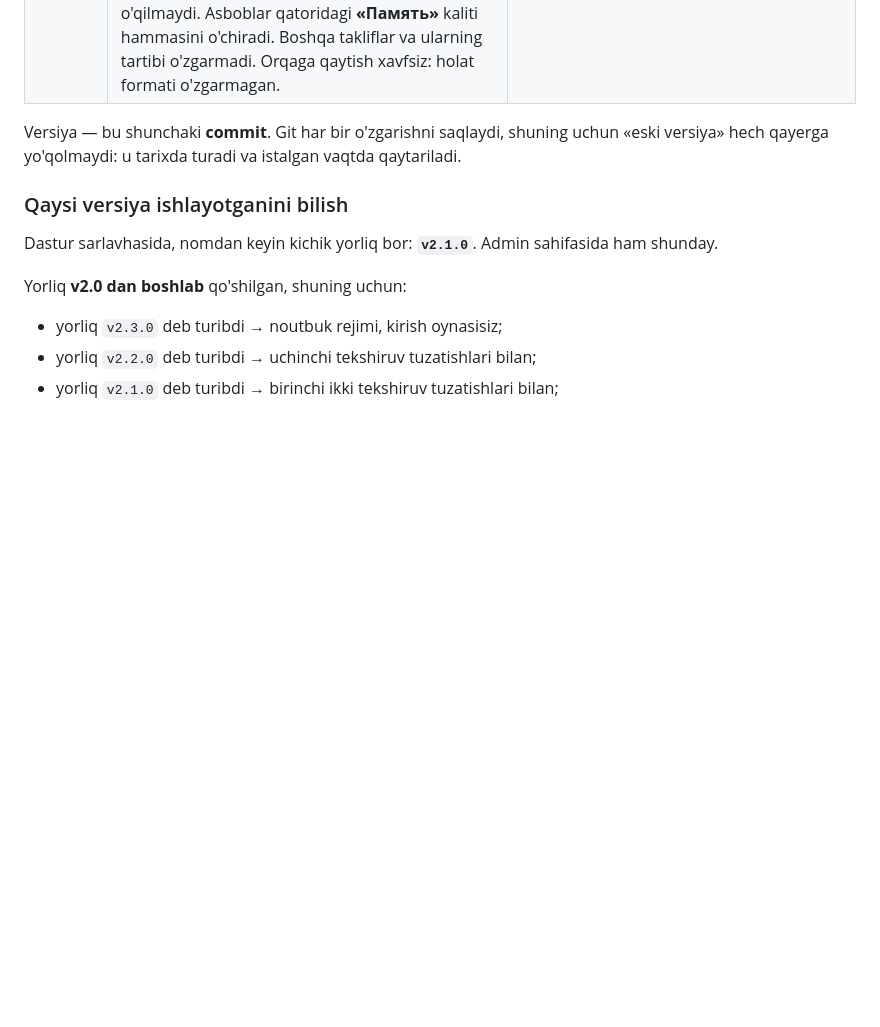
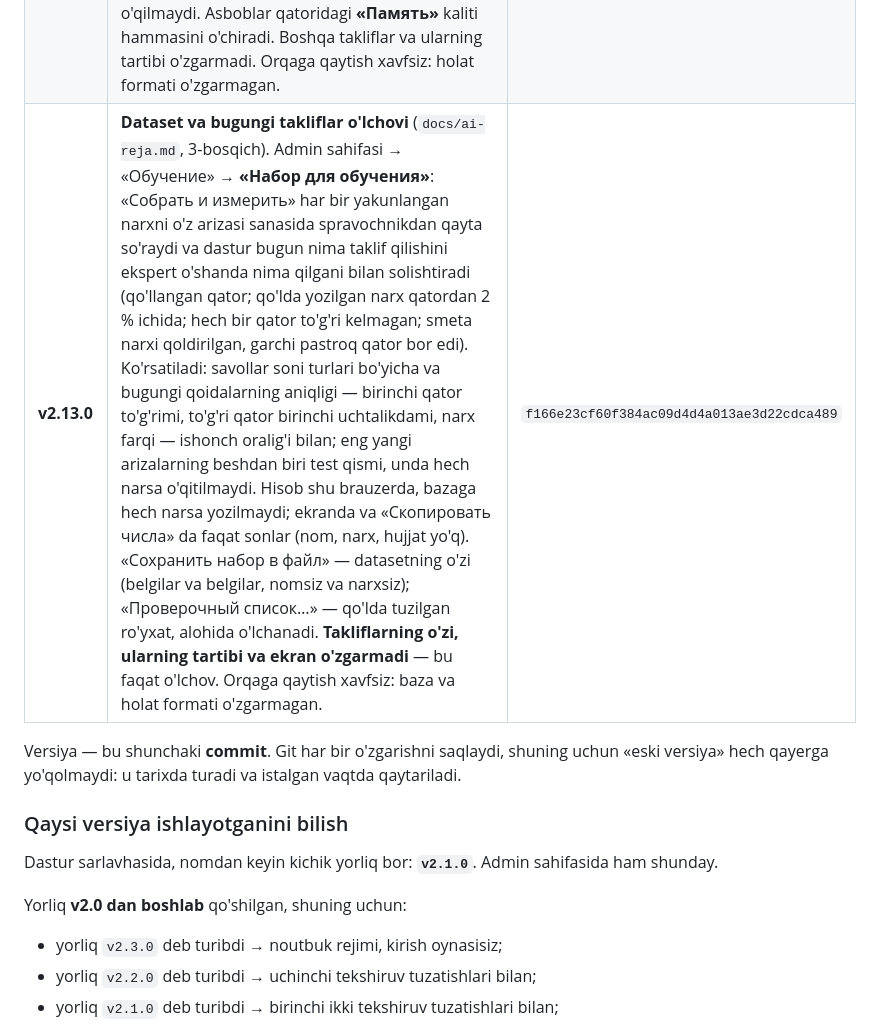
Before and after one commit to 1maxstar1/Ayubkhon_A, a Markdown page: docs/versiyalar.md, the part around the change. GitHub-like rendering; blank space fills up the shorter version.

Commit message:
Record v2.13.0 in docs/versiyalar.md (not listed yet: the owner tries it first)
Co-Authored-By: Claude Fable 5.2 <noreply@anthropic.com>
Claude-Session: https://claude.ai/code/session_01CfcMC6EPZgp7DZf7uYfdDR

```diff
--- a/docs/versiyalar.md
+++ b/docs/versiyalar.md
@@ -41,6 +41,7 @@ Bu hujjat ikki savolga javob beradi:
 | **v2.10.3** | **Справочник: QQS bilan yozilgan hujjat aytiladi** (E12b, egasining javobi 2026-11-13). Narx hujjatining o'zida QQS bilan yozilgan bo'lsa (paketda `vat_default: true` — narx 1,12 ga bo'linib, QQSsiz qo'yilgan), справочник oynasidagi qator «в документе цена с НДС — здесь без НДС» deydi; bir necha hujjat medianasi — nechtasi QQS bilan ekanini. Narxlarning o'zi o'zgarmadi. Ma'lumot va holat formati o'zgarmadi — orqaga qaytish xavfsiz. | `696fd2b2157aff23072bd4daa4b99ffef68e5c79` |
 | **v2.11.0** | **O'rganish uchun yozuvlar** (`docs/ai-reja.md`, 1-bosqich) — ekran, takliflar va narxlar **o'zgarmaydi**, dastur faqat yozib boradi. **Qarorlar jurnali**: narx hal qilinganda (taklif qo'llandi, qo'lda yozildi, smeta narxi qaytarildi, «Автоподбор», ommaviy o'zgarish) o'sha resursga ko'rsatilgan takliflar belgilari bilan (nomsiz, smeta narxisiz) va qaysi biri tanlangani yoziladi. **«✓ Завершить» avval so'raydi**: nechta narx o'zgargan, nechtasi smetadagidek qolgan, nechtasi «проверено»; «qolganlarini tekshirilgan deb hisoblash» va «не учитывать в обучении» (sinov arizasi) — keyin har bir resurs turi bilan xotiraga yoziladi; qayta yakunlash yozuvlarni almashtiradi. «Сравнение версий» dagi «Исправлено» narxni «pudratchi qabul qilgan» deb belgilaydi. Admin sahifasida **«Обучение»** — faqat sonlar. Jurnal yozilmay qolsa ish to'xtamaydi. Reliz skriptida `--unlisted` / `--list`: egasi sinamagan versiya `releases.txt` ga tushmaydi. Orqaga qaytish xavfsiz: ish maydoni holati o'zgarmagan, yangi jadvallar ishlatilmay qoladi. | `61bdddcfe2c47e480c16a02d3a3e94f3ae658905` |
 | **v2.12.0** | **Xotira ekranda** (`docs/ai-reja.md`, 2-bosqich). Yakunlangan arizalaringiz endi shu viloyatdagi shu resurs uchun qaytadi. Nom yonida **«пам.»** — bu resursga yakunlangan arizada o'zingiz narx qo'ygansiz: oynada avval shu kontragentning arizalari, keyin boshqalar, pudratchi qabul qilgan narx («принята подрядчиком») oldinda, har biri ariza raqami va sanasi bilan; narx faqat «Применить» bilan qo'yiladi (manbasi `mem:` deb saqlanadi). Smeta narxi yonida **«✓»** — bu yoki undan baland narx kamida ikki mustaqil arizada (turli kontragentlar) o'zgarishsiz qoldirilgan («ранее принято»); **«▲»** va sariq katak — smeta narxi ilgari qabul qilinganidan baland. Tegilmagan narx bozor narxi emas, chegara; kontragentning o'z narxi o'zini tasdiqlamaydi; qabul 6 oygacha to'liq, 12 oyda tugaydi. «Применить %» va 0 narxlar taklif qilinmaydi; boshqa viloyat o'qilmaydi. Asboblar qatoridagi **«Память»** kaliti hammasini o'chiradi. Boshqa takliflar va ularning tartibi o'zgarmadi. Orqaga qaytish xavfsiz: holat formati o'zgarmagan. | `d8f3c0ed92375341d1962337f586130627859ef1` |
+| **v2.13.0** | **Dataset va bugungi takliflar o'lchovi** (`docs/ai-reja.md`, 3-bosqich). Admin sahifasi → «Обучение» → **«Набор для обучения»**: «Собрать и измерить» har bir yakunlangan narxni o'z arizasi sanasida spravochnikdan qayta so'raydi va dastur bugun nima taklif qilishini ekspert o'shanda nima qilgani bilan solishtiradi (qo'llangan qator; qo'lda yozilgan narx qatordan 2 % ichida; hech bir qator to'g'ri kelmagan; smeta narxi qoldirilgan, garchi pastroq qator bor edi). Ko'rsatiladi: savollar soni turlari bo'yicha va bugungi qoidalarning aniqligi — birinchi qator to'g'rimi, to'g'ri qator birinchi uchtalikdami, narx farqi — ishonch oralig'i bilan; eng yangi arizalarning beshdan biri test qismi, unda hech narsa o'qitilmaydi. Hisob shu brauzerda, bazaga hech narsa yozilmaydi; ekranda va «Скопировать числа» da faqat sonlar (nom, narx, hujjat yo'q). «Сохранить набор в файл» — datasetning o'zi (belgilar va belgilar, nomsiz va narxsiz); «Проверочный список…» — qo'lda tuzilgan ro'yxat, alohida o'lchanadi. **Takliflarning o'zi, ularning tartibi va ekran o'zgarmadi** — bu faqat o'lchov. Orqaga qaytish xavfsiz: baza va holat formati o'zgarmagan. | `f166e23cf60f384ac09d4d4a013ae3d22cdca489` |
 
 Versiya — bu shunchaki **commit**. Git har bir o'zgarishni saqlaydi, shuning
 uchun «eski versiya» hech qayerga yo'qolmaydi: u tarixda turadi va istalgan
```
